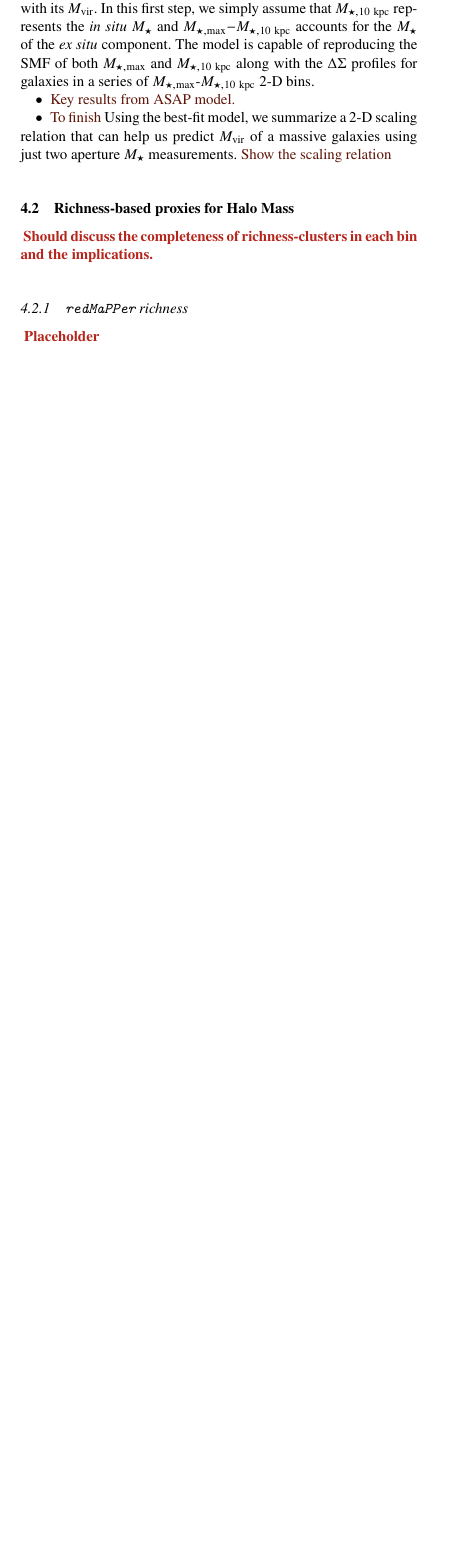
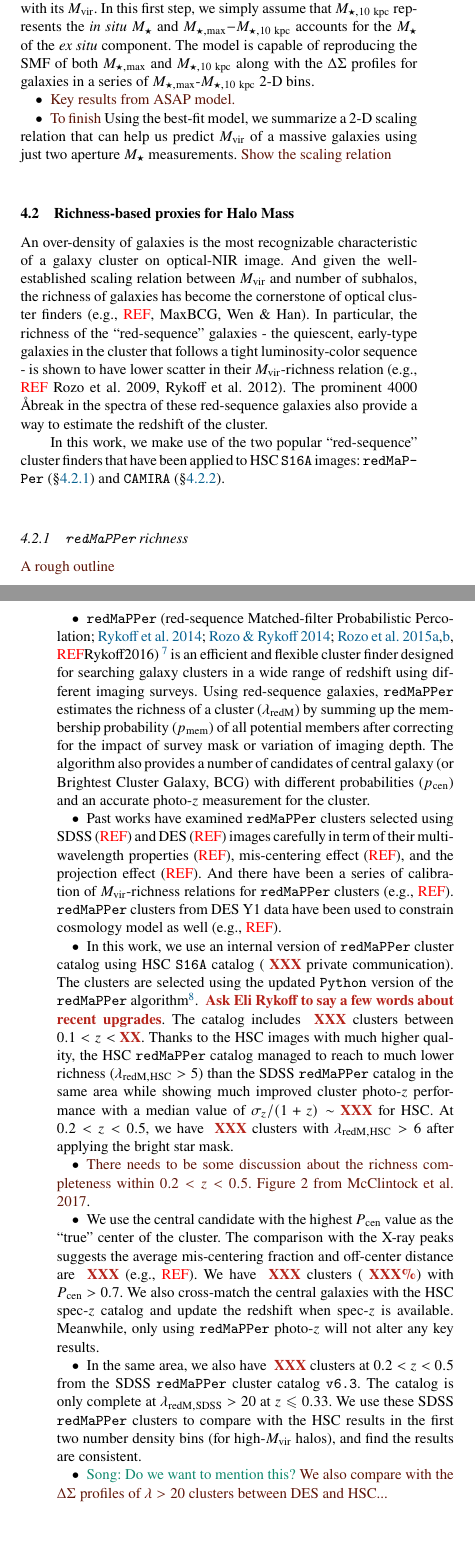
Before and after one commit to dr-guangtou/jianbing, a LaTeX paper (main.tex): part of one column of page 9 of 25 before the commit and two parts of the columns of pages 9 and 10 of 25 after it, the two joined at a grey line, cut so that both start at the same text, the shorter picture padded with empty space. Compiled offline with pdfLaTeX; a LaTeX package or settings file that is missing is left out.

Commit message:
Richness proxy: redMaPPer

```diff
--- a/main.tex
+++ b/main.tex
@@ -1048,7 +1048,21 @@
 \subsection{Richness-based proxies for Halo Mass}
 	\label{sec:proxy_richness}
 
-    \todo{Should discuss the completeness of richness-clusters in each bin and the implications.}
+    An over-density of galaxies is the most recognizable characteristic of a galaxy cluster on
+    optical-NIR image.
+    And given the well-established scaling relation between \mvir{} and number of subhalos,
+    the richness of galaxies has become the cornerstone of optical cluster finders
+    (e.g., \addref{}, MaxBCG, Wen \& Han).
+    In particular, the richness of the ``red-sequence'' galaxies - the quiescent, early-type
+    galaxies in the cluster that follows a tight luminosity-color sequence - is shown to have
+    lower scatter in their \mvir{}-richness relation
+    (e.g., \addref{} Rozo et al. 2009, Rykoff et al. 2012).
+    The prominent 4000 \AA break in the spectra of these red-sequence galaxies also provide a
+    way to estimate the redshift of the cluster.
+
+    In this work, we make use of the two popular ``red-sequence'' cluster finders that have been
+    applied to HSC \texttt{S16A} images: \redm{} (\S \ref{sec:redmapper}) and \camira{}
+    (\S \ref{sec:camira}).
 
 %% ---------------------------------------------------------------------------------------------- %%
 %% redMaPPer
@@ -1056,7 +1070,71 @@
 \subsubsection{\redm{} richness}
     \label{sec:redmapper}
 
-    \todo{Placeholder}
+    \plan{A rough outline}
+
+    \begin{itemize}
+
+        \item \redm{} (red-sequence Matched-filter Probabilistic Percolation;
+            \citealt{Rykoff2014, Rozo2014, Rozo2015a, Rozo2015b}, \addref{Rykoff2016})
+            \footnote{\url{http://risa.stanford.edu/redmapper/}} is an efficient and
+            flexible cluster finder designed for searching galaxy clusters in a wide
+            range of redshift using different imaging surveys.
+            Using red-sequence galaxies, \redm{} estimates the richness of a cluster
+            ($\lambda_{\rm redM}$) by summing up the membership probability
+            ($p_{\rm mem}$) of all potential members after correcting for the
+            impact of survey mask or variation of imaging depth.
+            The algorithm also provides a number of candidates of central galaxy
+            (or Brightest Cluster Galaxy, BCG) with different probabilities ($p_{\rm cen}$)
+            and an accurate photo-$z$ measurement for the cluster.
+
+        \item Past works have examined \redm{} clusters selected using SDSS (\addref{}) and DES
+            (\addref{}) images carefully in term of their multi-wavelength properties
+            (\addref{}), mis-centering effect (\addref{}), and the projection effect (\addref{}).
+            And there have been a series of calibration of \mvir{}-richness relations
+            for \redm{} clusters (e.g., \addref{}).
+            \redm{} clusters from DES Y1 data have been used to constrain cosmology model
+            as well (e.g., \addref{}).
+
+        \item In this work, we use an internal version of \redm{} cluster catalog using
+            HSC \texttt{S16A} catalog (\todo{XXX} private communication).
+            The clusters are selected using the updated \texttt{Python} version of the
+            \redm{} algorithm\footnote{\url{https://github.com/erykoff/redmapper}}.
+            \todo{Ask Eli Rykoff to say a few words about recent upgrades}.
+            The catalog includes \todo{XXX} clusters between $0.1 < z <$\todo{XX}.
+            Thanks to the HSC images with much higher quality, the HSC \redm{} catalog
+            managed to reach to much lower richness ($\lambda_{\rm redM, HSC} > 5$)
+            than the SDSS \redm{} catalog in the same area while showing much improved
+            cluster photo-$z$ performance with a median value of
+            $\sigma_{z}/(1 + z) \sim$\todo{XXX} for HSC.
+            At $0.2 < z < 0.5$, we have \todo{XXX} clusters with
+            $\lambda_{\rm redM, HSC} > 6$ after applying the bright star mask.
+
+        \item \plan{There needs to be some discussion about the richness completeness
+            within $0.2 < z < 0.5$.
+            Figure 2 from McClintock et al. 2017}.
+
+        \item We use the central candidate with the highest $P_{\rm cen}$ value as the
+            ``true'' center of the cluster.
+            The comparison with the X-ray peaks suggests the average mis-centering
+            fraction and off-center distance are \todo{XXX} (e.g., \addref{}).
+            We have \todo{XXX} clusters (\todo{XXX\%}) with $P_{\rm cen} > 0.7$.
+            We also cross-match the central galaxies with the HSC spec-$z$ catalog and
+            update the redshift when spec-$z$ is available.
+            Meanwhile, only using \redm{} photo-$z$ will not alter any key results.
+
+        \item In the same area, we also have \todo{XXX} clusters at $0.2 < z < 0.5$ from
+            the SDSS \redm{} cluster catalog \texttt{v6.3}.
+            The catalog is only complete at $\lambda_{\rm redM, SDSS} > 20$ at
+            $z \leq 0.33$.
+            We use these SDSS \redm{} clusters to compare with the
+            HSC results in the first two number density bins (for high-\mvir{} halos),
+            and find the results are consistent.
+
+        \item \song{Do we want to mention this?}
+            \plan{We also compare with the \dsigma{} profiles of $\lambda > 20$ clusters
+            between DES and HSC...}
+
+    \end{itemize}
 
 %% ---------------------------------------------------------------------------------------------- %%
 %% CAMIRA
@@ -1065,6 +1143,12 @@
     \label{sec:camira}
 
     \todo{Placeholder}
+
+    \begin{itemize}
+
+        \item \plan{CAMIRA\footnote{\url{https://www.slac.stanford.edu/~oguri/cluster/}}}
+
+    \end{itemize}
 
 %% ---------------------------------------------------------------------------------------------- %%
 %% CAMIRA
```
Also changed, not shown: main.tex (1 more changed lines).
